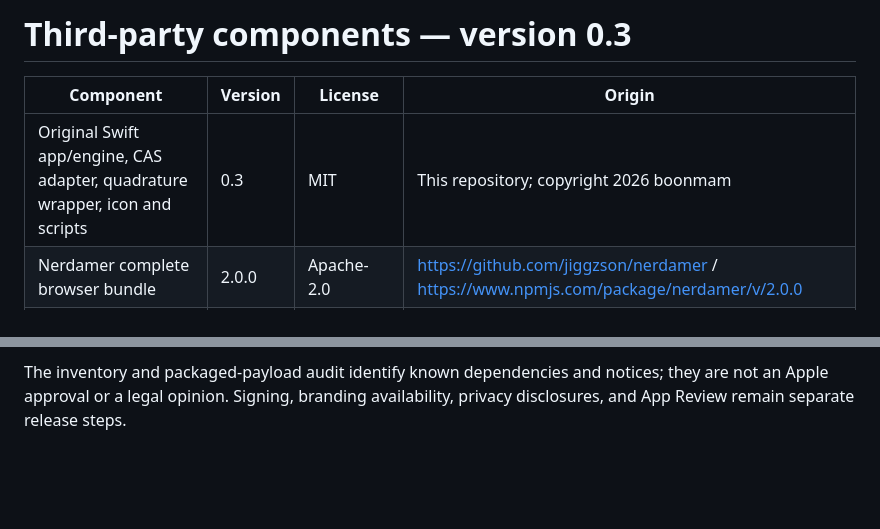
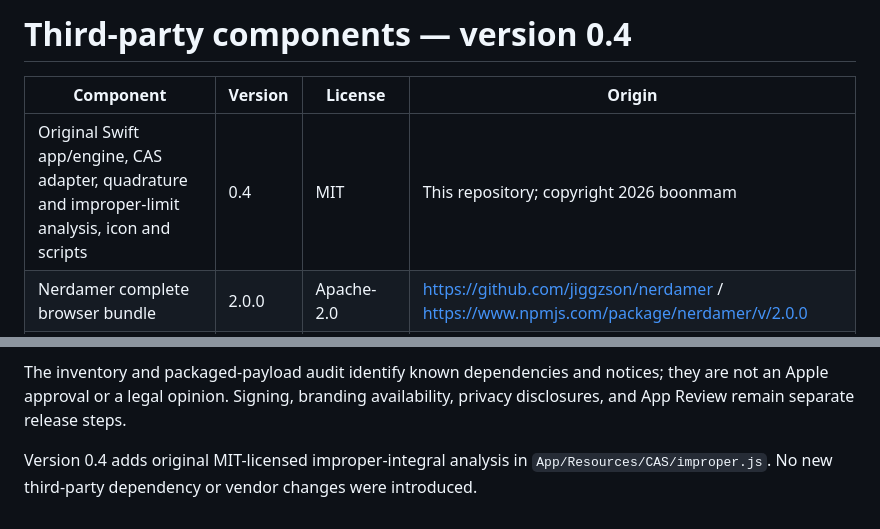
Before and after one commit to boonmam/clockwork-calc, a Markdown page: THIRD_PARTY.md, 2 parts joined by grey strips. GitHub-like rendering; blank space fills up the shorter version.

```diff
--- a/THIRD_PARTY.md
+++ b/THIRD_PARTY.md
@@ -1,8 +1,8 @@
-# Third-party components — version 0.3
+# Third-party components — version 0.4
 
 | Component | Version | License | Origin |
 | --- | --- | --- | --- |
-| Original Swift app/engine, CAS adapter, quadrature wrapper, icon and scripts | 0.3 | MIT | This repository; copyright 2026 boonmam |
+| Original Swift app/engine, CAS adapter, quadrature and improper-limit analysis, icon and scripts | 0.4 | MIT | This repository; copyright 2026 boonmam |
 | Nerdamer complete browser bundle | 2.0.0 | Apache-2.0 | https://github.com/jiggzson/nerdamer / https://www.npmjs.com/package/nerdamer/v/2.0.0 |
 | decimal.js embedded in Nerdamer's browser bundle | 10.6.0 | MIT | https://github.com/MikeMcl/decimal.js |
 | KaTeX JavaScript, stylesheet and fonts | 0.16.22 | MIT | https://github.com/KaTeX/KaTeX/tree/v0.16.22 |
@@ -48,3 +48,7 @@ The build script cleans old products to prevent stale resources from being shipp
 The inventory and packaged-payload audit identify known dependencies and notices;
 they are not an Apple approval or a legal opinion. Signing, branding availability,
 privacy disclosures, and App Review remain separate release steps.
+
+Version 0.4 adds original MIT-licensed improper-integral analysis in
+`App/Resources/CAS/improper.js`. No new third-party dependency or vendor changes
+were introduced.
```
Also changed, not shown: README.md (+31 -11 lines), VALIDATION.md (+38 -32 lines), Screenshots/ipad-improper-integral.png (added), Screenshots/iphone-improper-integral.png (added), 10 other files.
